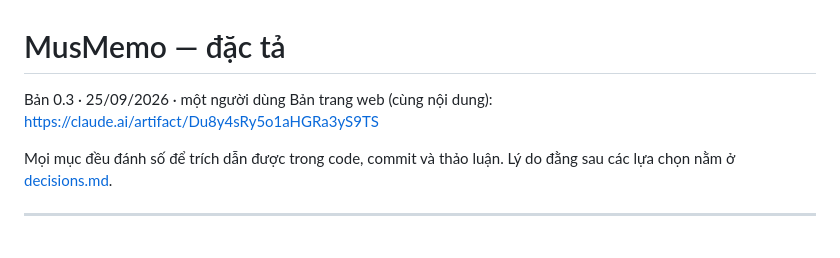
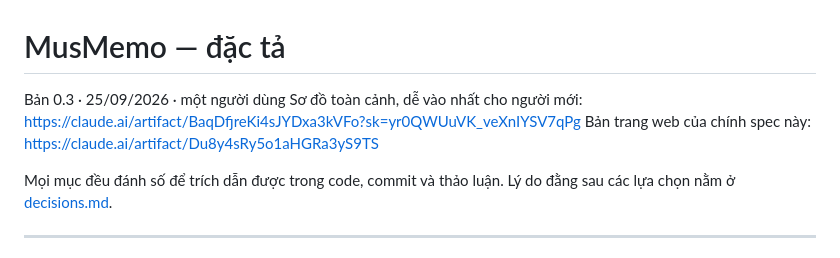
Before and after one commit to quynhnhi144/musmemo, a Markdown page: docs/spec.md, the part around the change. Rendered like a GitHub page.

```diff
--- a/docs/spec.md
+++ b/docs/spec.md
@@ -1,7 +1,8 @@
 # MusMemo — đặc tả
 
 Bản 0.3 · 25/09/2026 · một người dùng
-Bản trang web (cùng nội dung): https://claude.ai/artifact/Du8y4sRy5o1aHGRa3yS9TS
+Sơ đồ toàn cảnh, dễ vào nhất cho người mới: https://claude.ai/artifact/BaqDfjreKi4sJYDxa3kVFo?sk=yr0QWUuVK_veXnIYSV7qPg
+Bản trang web của chính spec này: https://claude.ai/artifact/Du8y4sRy5o1aHGRa3yS9TS
 
 Mọi mục đều đánh số để trích dẫn được trong code, commit và thảo luận.
 Lý do đằng sau các lựa chọn nằm ở [decisions.md](decisions.md).
```
Also changed, not shown: CLAUDE.md (+2 -1 lines), README.md (+3 -2 lines).
